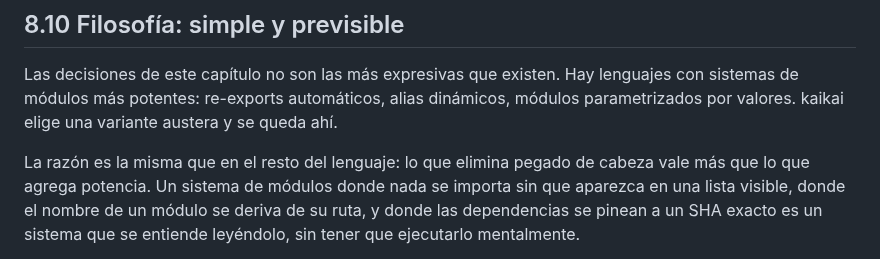
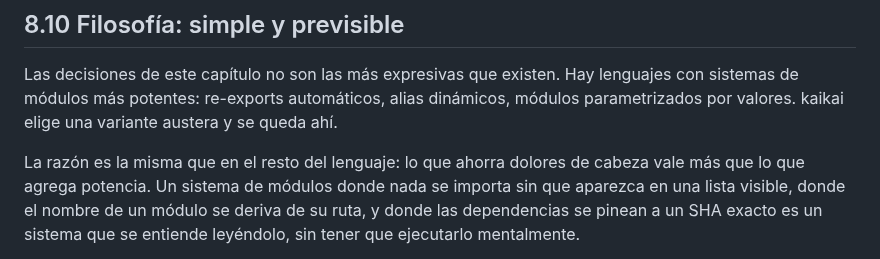
Before and after one commit to kaikailang-org/kaikai-book, a Markdown page: capitulos/cap08-modulos.md, the part around the change. Rendered like a GitHub page.

Commit message:
Chapter 8: fix garbled idiom in §8.10
"elimina pegado de cabeza" no es castellano; reescrito como
"ahorra dolores de cabeza".

```diff
--- a/capitulos/cap08-modulos.md
+++ b/capitulos/cap08-modulos.md
@@ -469,7 +469,7 @@ re-exports automáticos, alias dinámicos, módulos parametrizados
 por valores. kaikai elige una variante austera y se queda ahí.
 
 La razón es la misma que en el resto del lenguaje: lo que
-elimina pegado de cabeza vale más que lo que agrega potencia.
+ahorra dolores de cabeza vale más que lo que agrega potencia.
 Un sistema de módulos donde nada se importa sin que aparezca
 en una lista visible, donde el nombre de un módulo se deriva
 de su ruta, y donde las dependencias se pinean a un SHA exacto
```
